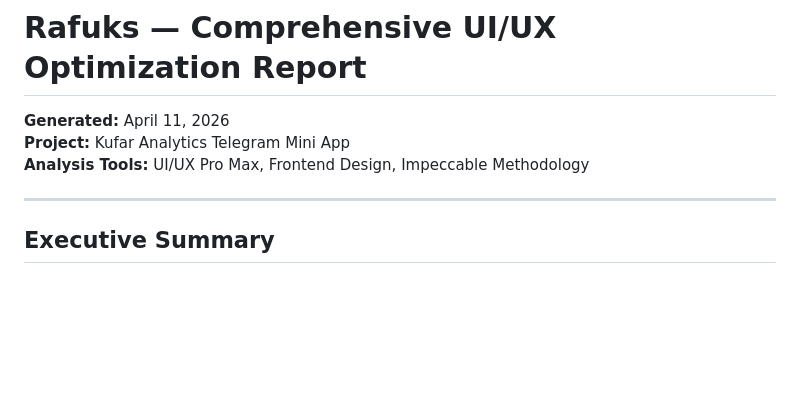
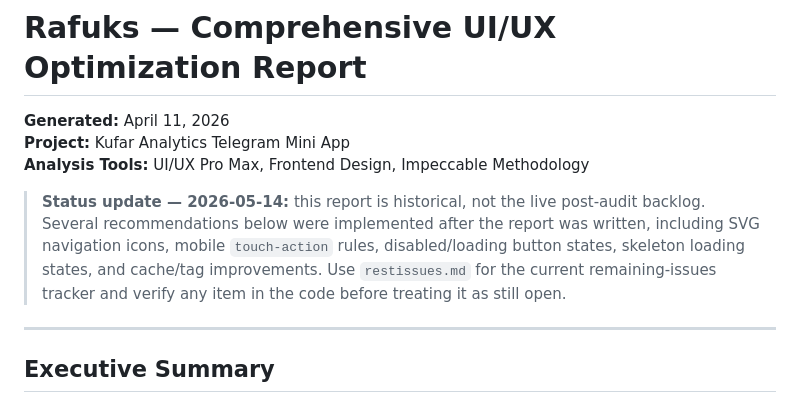
Before and after one commit to 5taZ/Rafuk, a Markdown page: docs/UI_UX_OPTIMIZATION_REPORT.md, the part around the change. Rendered like a GitHub page; blank space fills up the shorter version.

Commit message:
docs(wave84): mark stale ux report historical
REST-DOC-01: clarify that the April UI/UX report is no longer the live backlog and point readers to restissues.md.

Generated with [Devin](https://cli.devin.ai/docs)

Co-Authored-By: Devin <158243242+devin-ai-integration[bot]@users.noreply.github.com>

```diff
--- a/docs/UI_UX_OPTIMIZATION_REPORT.md
+++ b/docs/UI_UX_OPTIMIZATION_REPORT.md
@@ -3,6 +3,13 @@
 **Generated:** April 11, 2026
 **Project:** Kufar Analytics Telegram Mini App
 **Analysis Tools:** UI/UX Pro Max, Frontend Design, Impeccable Methodology
+
+> **Status update — 2026-05-14:** this report is historical, not the live
+> post-audit backlog. Several recommendations below were implemented after the
+> report was written, including SVG navigation icons, mobile `touch-action`
+> rules, disabled/loading button states, skeleton loading states, and cache/tag
+> improvements. Use `restissues.md` for the current remaining-issues tracker and
+> verify any item in the code before treating it as still open.
 
 ---
 
```
Also changed, not shown: restissues.md (+2 -2 lines).
